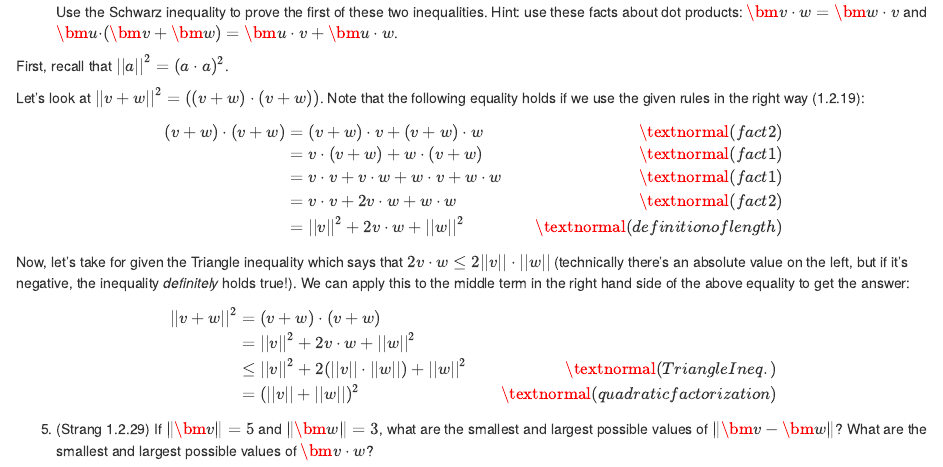
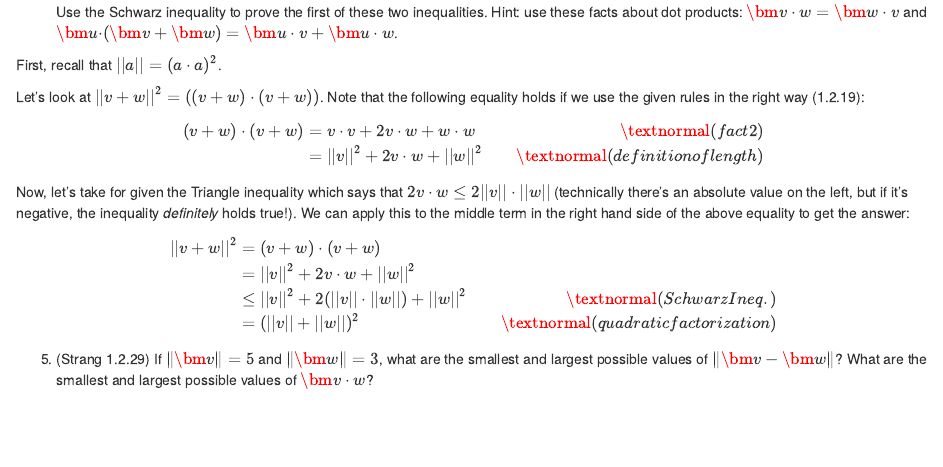
Before and after one commit to mattblackwell/gov-january-math-refresher, an R Markdown document (week_01/ps_1-solutions.Rmd): the page in a window 1100 px wide, from 410 px down. Rendered offline with R 4.5, knitr and Pandoc, with nearby package versions; drawn as R Markdown's standard HTML page in place of the format the file asks for.

Commit message:
corrections to pset 1 solutions

```diff
--- a/week_01/ps_1-solutions.Rmd
+++ b/week_01/ps_1-solutions.Rmd
@@ -42,15 +42,12 @@ $||u||=1$ and $||v||=5$ and $||w||=\sqrt{5}$. Then $|u \cdot v|=0<(1)(5)$ and $|
 Use the Schwarz inequality to prove the first of these two inequalities. Hint: use these facts about dot products: $\bm{v \cdot w}=\bm{w\cdot v}$ and $\bm{u \cdot}(\bm{v} + \bm{w}) = \bm{u\cdot v} + \bm{u\cdot w}$.
 
 \color{red}
-First, recall that $||a||^2 = (a \cdot a)^2$.
+First, recall that $||a|| = (a \cdot a)^2$.
 
 Let's look at $||v + w||^2 = ((v + w) \cdot (v + w))$. Note that the following equality holds if we use the given rules in the right way (1.2.19):
 $$
 \begin{aligned}
-(v + w) \cdot (v + w) & = (v + w) \cdot v + (v + w) \cdot w  & \textnormal{(fact 2)}\\
-& = v \cdot (v + w) + w \cdot (v + w) & \textnormal{(fact 1)}\\
-& = v\cdot v + v \cdot w + w \cdot v + w \cdot w & \textnormal{(fact 1)}\\
-& = v\cdot v + 2 v \cdot w + w\cdot w & \textnormal{(fact 2)}\\
+(v + w) \cdot (v + w) & = v\cdot v + 2 v \cdot w + w\cdot w & \textnormal{(fact 2)}\\
 & = ||v||^2 + 2 v \cdot w + ||w||^2 & \textnormal{(definition of length)}\\
 \end{aligned}
 $$
```
Also changed, not shown: week_01/ps_1-solutions.Rmd (2 more changed lines).
